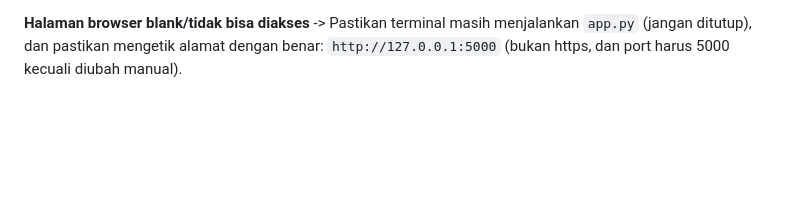
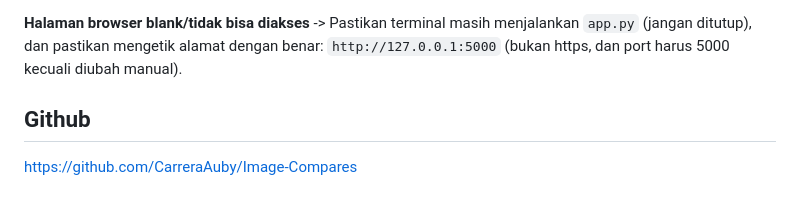
Before and after one commit to CarreraAuby/Image-Compares, a Markdown page: README.md, the part around the change. Rendered like a GitHub page; blank space fills up the shorter version.

```diff
--- a/README.md
+++ b/README.md
@@ -112,3 +112,6 @@ tersebut, atau edit baris terakhir `app.py` menjadi:
 -> Pastikan terminal masih menjalankan `app.py` (jangan ditutup), dan
 pastikan mengetik alamat dengan benar: `http://127.0.0.1:5000` (bukan
 https, dan port harus 5000 kecuali diubah manual).
+
+## Github
+https://github.com/CarreraAuby/Image-Compares
```
